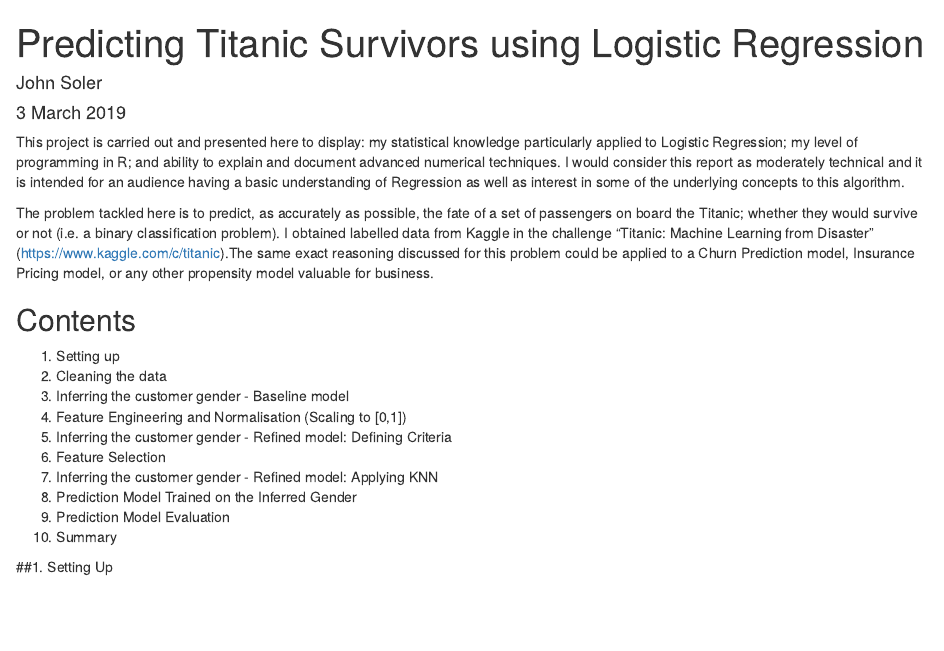
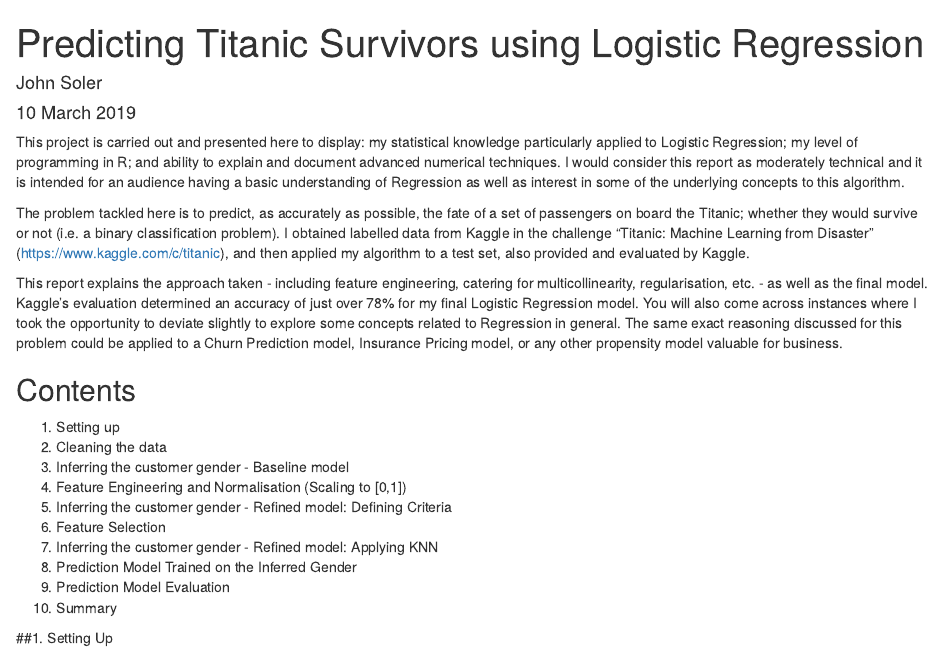
Before and after one commit to solerj/Kaggle_Titanic, an R Markdown document (RMD_code.Rmd): the page in a window 1100 px wide, from its top. Rendered offline with R 4.5, knitr and Pandoc, with nearby package versions; some code elsewhere in the file could not run offline.

Commit message:
introduction to Rmd report

```diff
--- a/RMD_code.Rmd
+++ b/RMD_code.Rmd
@@ -1,13 +1,15 @@
 ---
 title:  "Predicting Titanic Survivors using Logistic Regression"
 author: "John Soler"
-date:   "3 March 2019"
+date:   "10 March 2019"
 output: html_document
 ---
 
 This project is carried out and presented here to display: my statistical knowledge particularly applied to Logistic Regression; my level of programming in R; and ability to explain and document advanced numerical techniques. I would consider this report as moderately technical and it is intended for an audience having a basic understanding of Regression as well as interest in some of the underlying concepts to this algorithm.
 
-The problem tackled here is to predict, as accurately as possible, the fate of a set of passengers on board the Titanic; whether they would survive or not (i.e. a binary classification problem). I obtained labelled data from Kaggle in the challenge "Titanic: Machine Learning from Disaster" (https://www.kaggle.com/c/titanic).The same exact reasoning discussed for this problem could be applied to a Churn Prediction model, Insurance Pricing model, or any other propensity model valuable for business.
+The problem tackled here is to predict, as accurately as possible, the fate of a set of passengers on board the Titanic; whether they would survive or not (i.e. a binary classification problem). I obtained labelled data from Kaggle in the challenge "Titanic: Machine Learning from Disaster" (https://www.kaggle.com/c/titanic), and then applied my algorithm to a test set, also provided and evaluated by Kaggle.
+
+This report explains the approach taken - including feature engineering, catering for multicollinearity, regularisation, etc. - as well as the final model. Kaggle's evaluation determined an accuracy of just over 78% for my final Logistic Regression model. You will also come across instances where I took the opportunity to deviate slightly to explore some concepts related to Regression in general. The same exact reasoning discussed for this problem could be applied to a Churn Prediction model, Insurance Pricing model, or any other propensity model valuable for business.
 
 
 ## Contents
```
